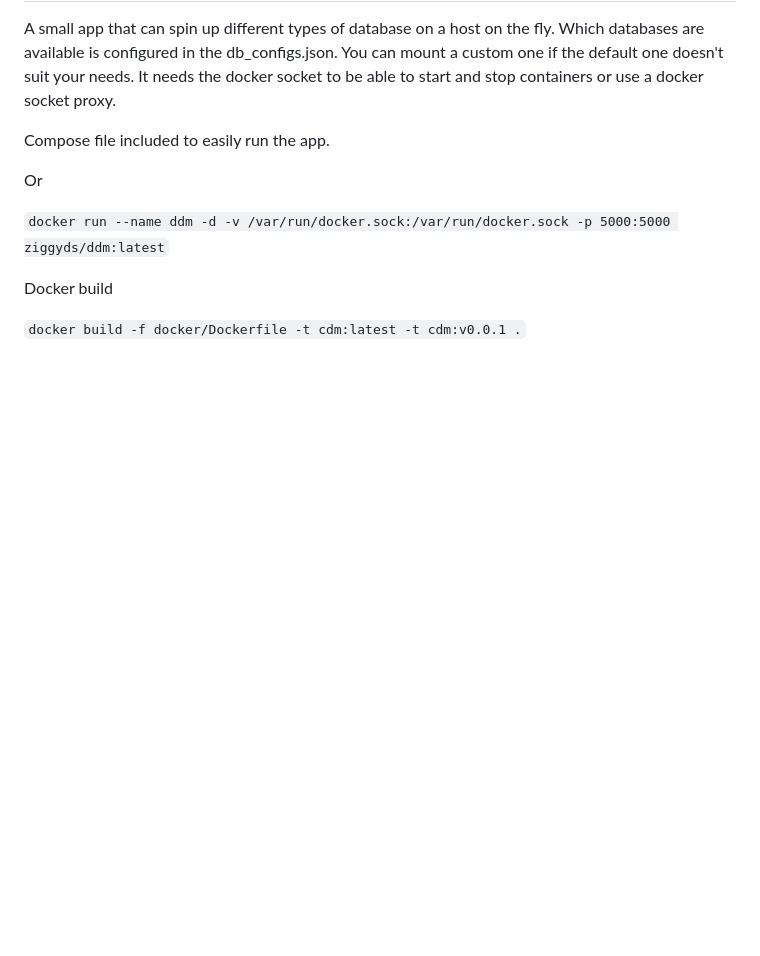
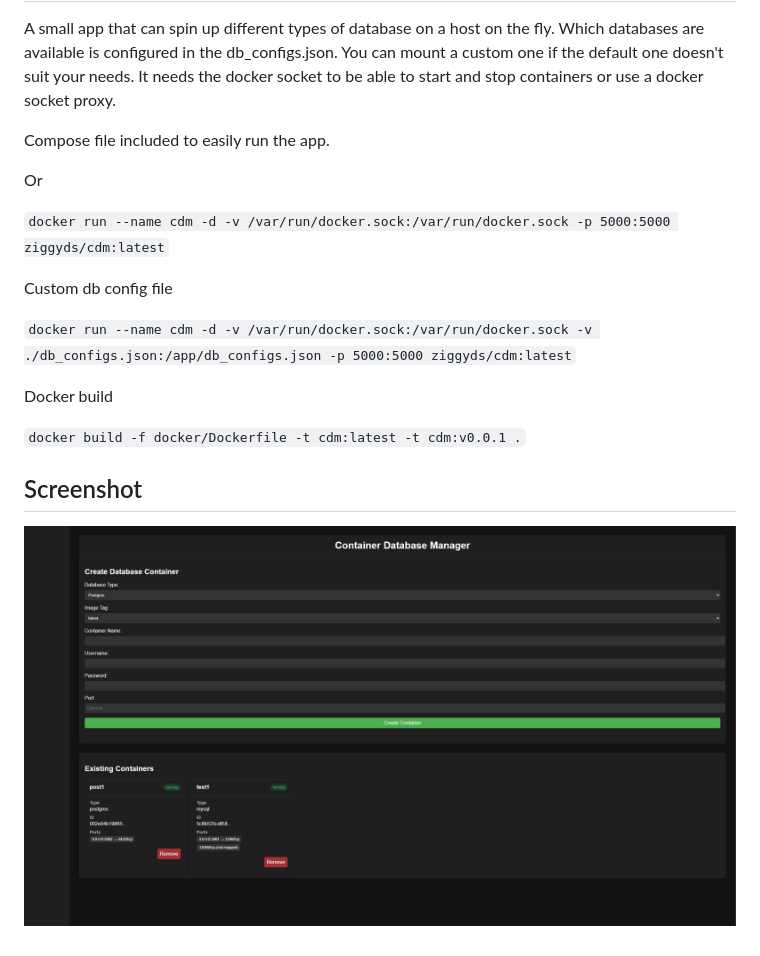
Before and after one commit to ziggyds/cdm, a Markdown page: README.md, the part around the change. Drawn GitHub-style; pictures changed too: cdm_screenshot.png (added); blank space fills up the shorter version.

Commit message:
Update docs and docker-compose
App screenshot added to readme
Update docker compose with mount

```diff
--- a/README.md
+++ b/README.md
@@ -8,8 +8,15 @@
 
  Or
 
-`docker run --name ddm -d -v /var/run/docker.sock:/var/run/docker.sock -p 5000:5000 ziggyds/ddm:latest`
+`docker run --name cdm -d -v /var/run/docker.sock:/var/run/docker.sock -p 5000:5000 ziggyds/cdm:latest`
+
+Custom db config file
+
+`docker run --name cdm -d -v /var/run/docker.sock:/var/run/docker.sock -v ./db_configs.json:/app/db_configs.json -p 5000:5000 ziggyds/cdm:latest`
 
  Docker build
 
  `docker build -f docker/Dockerfile -t cdm:latest -t cdm:v0.0.1 .`
+
+## Screenshot
+![CDM Screenshot](cdm_screenshot.png)
```
Also changed, not shown: 1 other file.
